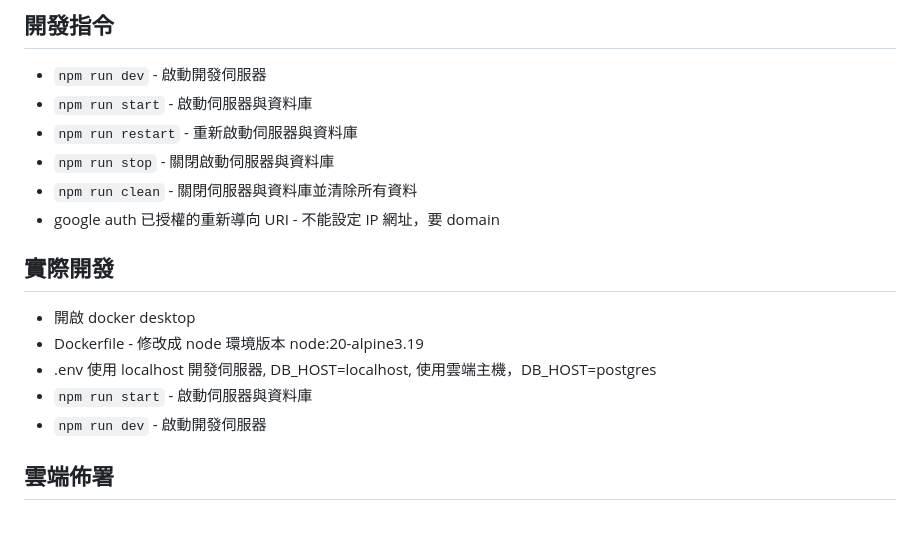
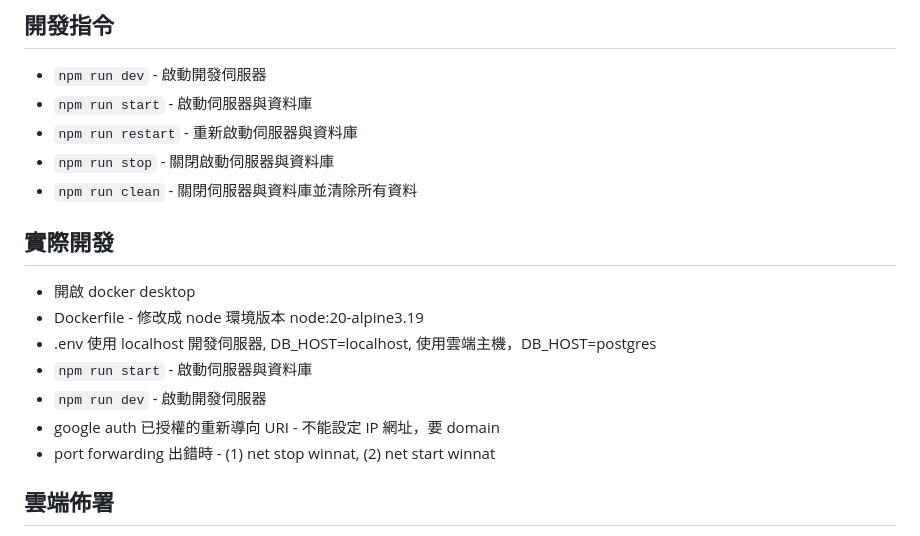
Before and after one commit to cyberseris/Butter-Sugar-Backend, a Markdown page: README.md, the part around the change. Rendered like a GitHub page.

Commit message:
修改 readme

```diff
--- a/README.md
+++ b/README.md
@@ -53,7 +53,6 @@ JWT_SECRET=hexschool666
 - `npm run restart` - 重新啟動伺服器與資料庫
 - `npm run stop` - 關閉啟動伺服器與資料庫
 - `npm run clean` - 關閉伺服器與資料庫並清除所有資料
-- google auth 已授權的重新導向 URI - 不能設定 IP 網址，要 domain
 
 ## 實際開發
 
@@ -62,6 +61,8 @@ JWT_SECRET=hexschool666
 - .env 使用 localhost 開發伺服器, DB_HOST=localhost, 使用雲端主機，DB_HOST=postgres
 - `npm run start` - 啟動伺服器與資料庫
 - `npm run dev` - 啟動開發伺服器
+- google auth 已授權的重新導向 URI - 不能設定 IP 網址，要 domain
+- port forwarding 出錯時 - (1) net stop winnat, (2) net start winnat
 
 ## 雲端佈署
 
```
